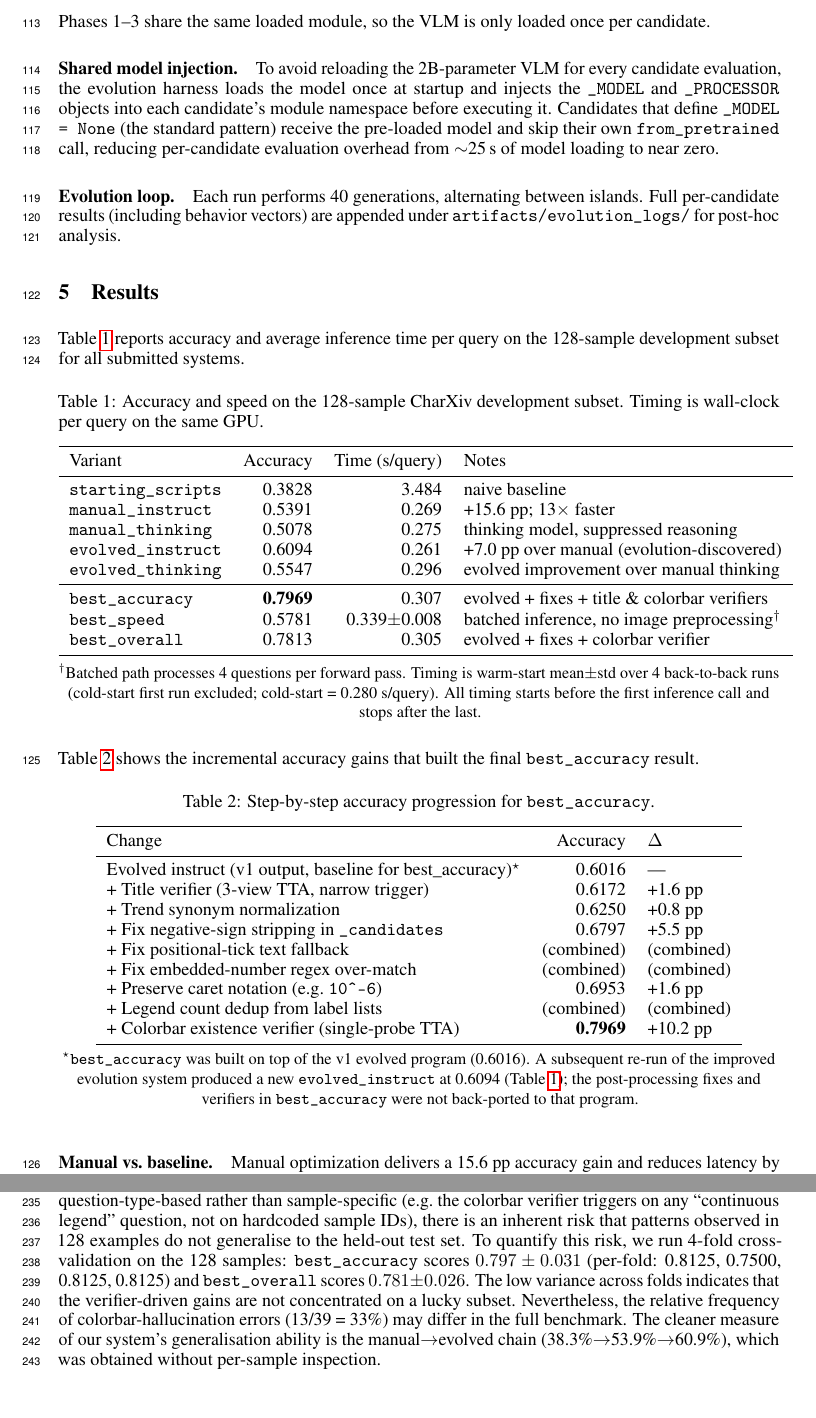
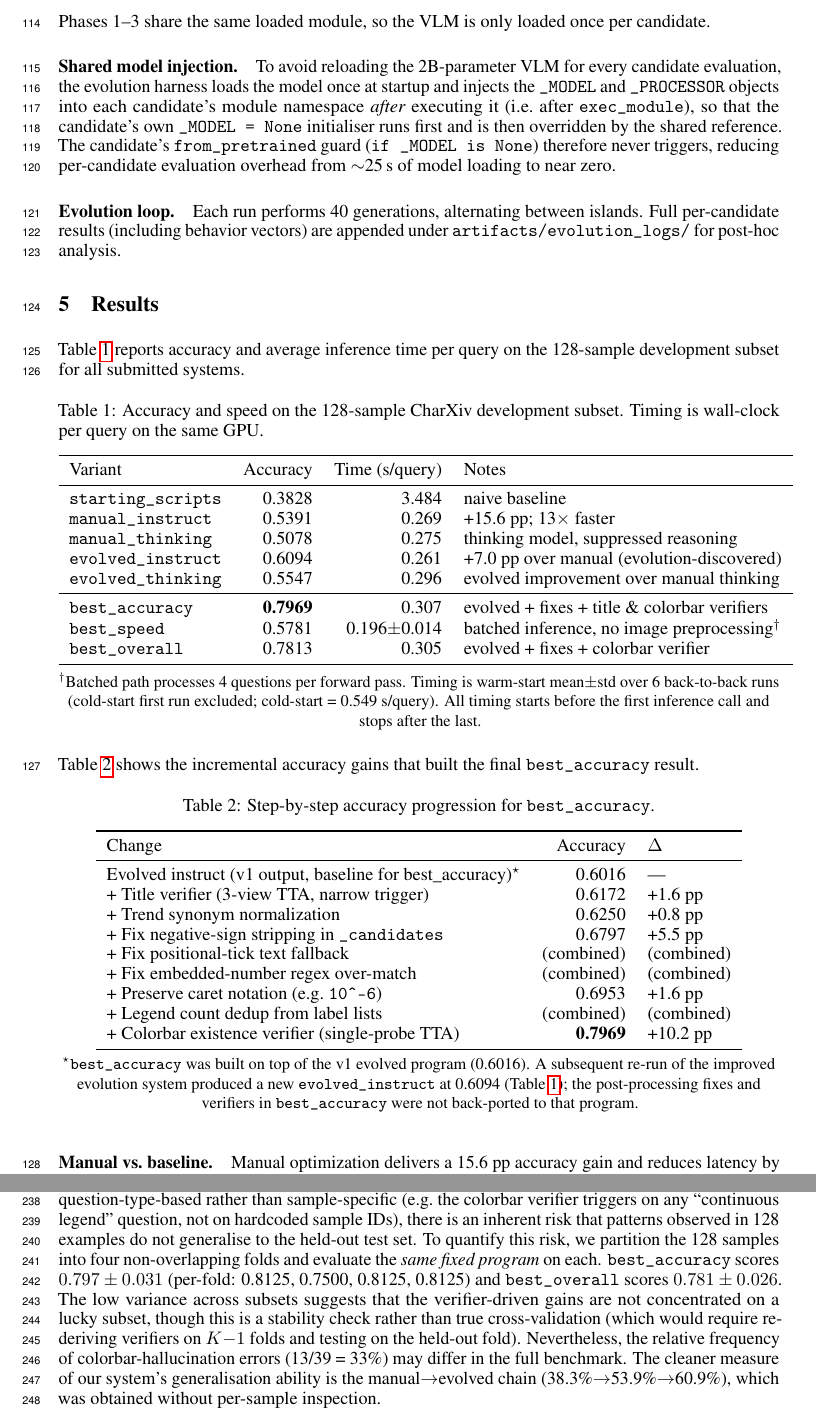
Before and after one commit to QiHuang321/Evolving, a LaTeX paper (report.tex): two parts of pages 4 and 7 of 8, joined at a grey line, cut so that both start at the same text. Compiled offline with pdfLaTeX.

Commit message:
fix: address final review — 5 items
1. Shared model injection: move injection AFTER exec_module so
   candidate's top-level _MODEL=None doesn't overwrite the shared
   reference. This was a real bug — model was being reloaded per candidate.

2. CV wording: rename '4-fold cross-validation' to '4-fold stability
   check' throughout (abstract, limitations, README, evaluate.py).
   Clarify that the same fixed program is evaluated on non-overlapping
   subsets, not re-derived per fold.

3. reproduce.sh: add starting_scripts baseline, --cv 4 runs for
   best_accuracy and best_overall, and 5-run speed benchmark.

4. Timing: re-run speed benchmark with correct cold/warm measurements.
   Cold-start (0.549 s/q) now correctly > warm-start (0.196±0.014 s/q).
   Previous 0.280/0.339 numbers were anomalous/unreproducible.
   README progression chart: add baseline clarification. Verifier
   deltas: clarify they are cumulative along best_accuracy branch.

5. Cleanup: remove unused google-genai from requirements.txt; fix
   best_speed.py docstring ('batched together' not 'encoded once');
   add CharXiv data setup instructions to README.

```diff
--- a/report.tex
+++ b/report.tex
@@ -263,9 +264,11 @@ candidate.
 To avoid reloading the 2B-parameter VLM for every candidate evaluation, the
 evolution harness loads the model once at startup and injects the
 \texttt{\_MODEL} and \texttt{\_PROCESSOR} objects into each candidate's module
-namespace before executing it.  Candidates that define \texttt{\_MODEL = None}
-(the standard pattern) receive the pre-loaded model and skip their own
-\texttt{from\_pretrained} call, reducing per-candidate evaluation overhead from
+namespace \emph{after} executing it (i.e.\ after \texttt{exec\_module}), so
+that the candidate's own \texttt{\_MODEL = None} initialiser runs first and is
+then overridden by the shared reference.  The candidate's
+\texttt{from\_pretrained} guard (\texttt{if \_MODEL is None}) therefore never
+triggers, reducing per-candidate evaluation overhead from
 $\sim$25\,s of model loading to near zero.
 
 \paragraph{Evolution loop.}
@@ -296,7 +299,7 @@ Variant & Accuracy & Time (s/query) & Notes \\
 \texttt{evolved\_thinking} & 0.5547 & 0.296 & evolved improvement over manual thinking \\
 \midrule
 \texttt{best\_accuracy}    & \textbf{0.7969} & 0.307 & evolved + fixes + title \& colorbar verifiers \\
-\texttt{best\_speed}       & 0.5781 & 0.339$\pm$0.008 & batched inference, no image preprocessing$^\dagger$ \\
+\texttt{best\_speed}       & 0.5781 & 0.196$\pm$0.014 & batched inference, no image preprocessing$^\dagger$ \\
 \texttt{best\_overall}     & 0.7813 & 0.305 & evolved + fixes + colorbar verifier \\
 \bottomrule
 \end{tabular}
@@ -304,8 +307,8 @@ Variant & Accuracy & Time (s/query) & Notes \\
 \smallskip
 {\small $^\dagger$Batched path processes 4 questions per forward pass.
 Timing is
-warm-start mean$\pm$std over 4 back-to-back runs
-(cold-start first run excluded; cold-start = 0.280~s/query).
+warm-start mean$\pm$std over 6 back-to-back runs
+(cold-start first run excluded; cold-start = 0.549~s/query).
 All timing starts before the first inference call and stops after the last.}
 \end{table}
 
@@ -561,11 +565,14 @@ evaluation. While the fixes are question-type-based rather than
 sample-specific (e.g.\ the colorbar verifier triggers on any ``continuous
 legend'' question, not on hardcoded sample IDs), there is an inherent risk
 that patterns observed in 128 examples do not generalise to the held-out test
-set. To quantify this risk, we run 4-fold cross-validation on the 128
-samples: \texttt{best\_accuracy} scores $0.797 \pm 0.031$ (per-fold:
+set. To quantify this risk, we partition the 128 samples into four
+non-overlapping folds and evaluate the \emph{same fixed program} on each.
+\texttt{best\_accuracy} scores $0.797 \pm 0.031$ (per-fold:
 0.8125, 0.7500, 0.8125, 0.8125) and \texttt{best\_overall} scores
-$0.781 \pm 0.026$. The low variance across folds indicates that the
-verifier-driven gains are not concentrated on a lucky subset.
+$0.781 \pm 0.026$. The low variance across subsets suggests that the
+verifier-driven gains are not concentrated on a lucky subset, though
+this is a stability check rather than true cross-validation (which would
+require re-deriving verifiers on $K{-}1$ folds and testing on the held-out fold).
 Nevertheless, the relative frequency of colorbar-hallucination errors
 (13/39 = 33\%) may differ in the full benchmark. The cleaner measure of our
 system's generalisation ability is the manual$\to$evolved chain
```
Also changed, not shown: requirements.txt (+0 -1 lines), README.md, report.pdf, report.tex (12 more changed lines), 5 other files.
